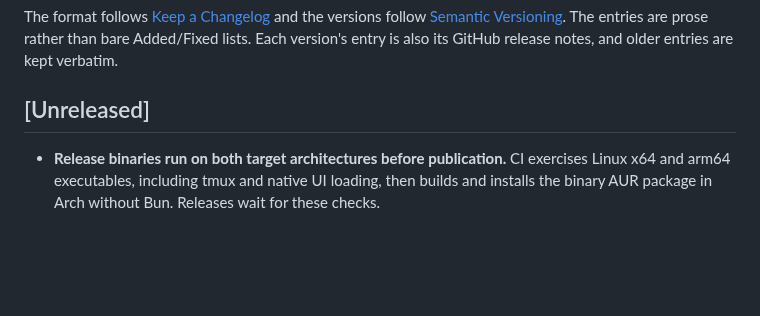
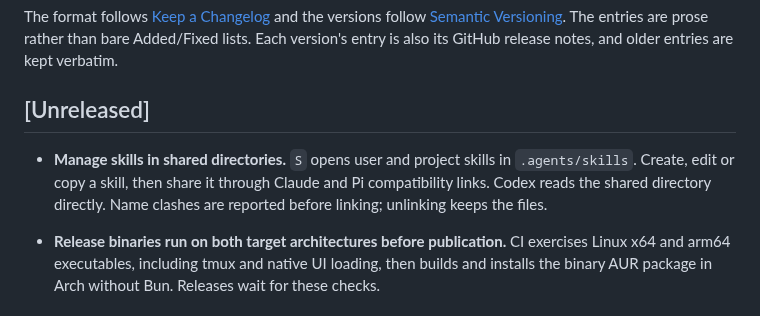
Before and after one commit to cjber/kiln, a Markdown page: CHANGELOG.md, the part around the change. GitHub-like rendering; blank space fills up the shorter version.

```diff
--- a/CHANGELOG.md
+++ b/CHANGELOG.md
@@ -8,6 +8,10 @@ Added/Fixed lists. Each version's entry is also its GitHub release notes, and ol
 verbatim.
 
 ## [Unreleased]
+
+- **Manage skills in shared directories.** `S` opens user and project skills in `.agents/skills`.
+  Create, edit or copy a skill, then share it through Claude and Pi compatibility links. Codex reads
+  the shared directory directly. Name clashes are reported before linking; unlinking keeps the files.
 
 - **Release binaries run on both target architectures before publication.** CI exercises Linux x64
   and arm64 executables, including tmux and native UI loading, then builds and installs the binary
```
Also changed, not shown: AGENTS.md (+1 -0 lines), README.md (+22 -1 lines), assets/list.png, assets/skills.png (added), assets/unavailable.png, 7 other files.
